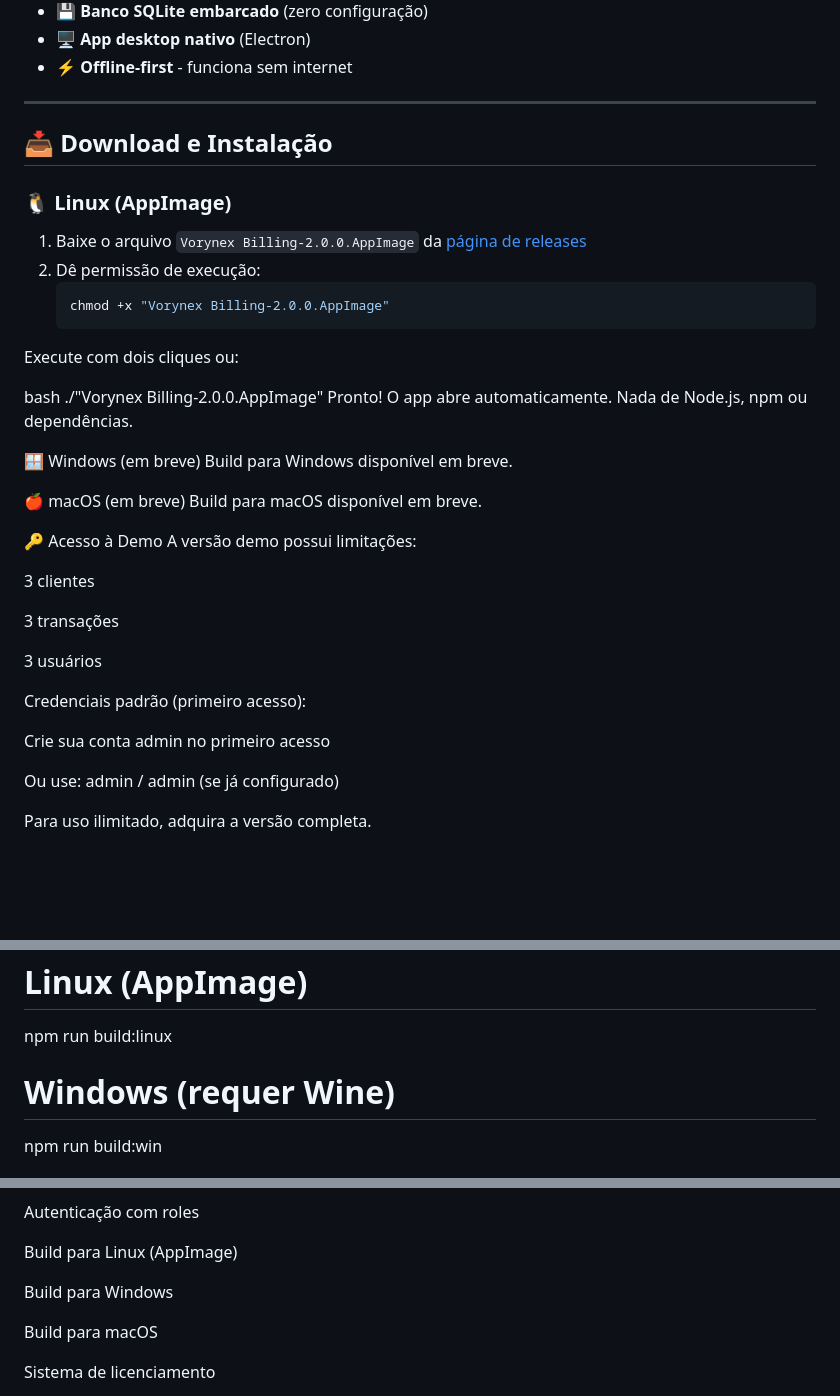
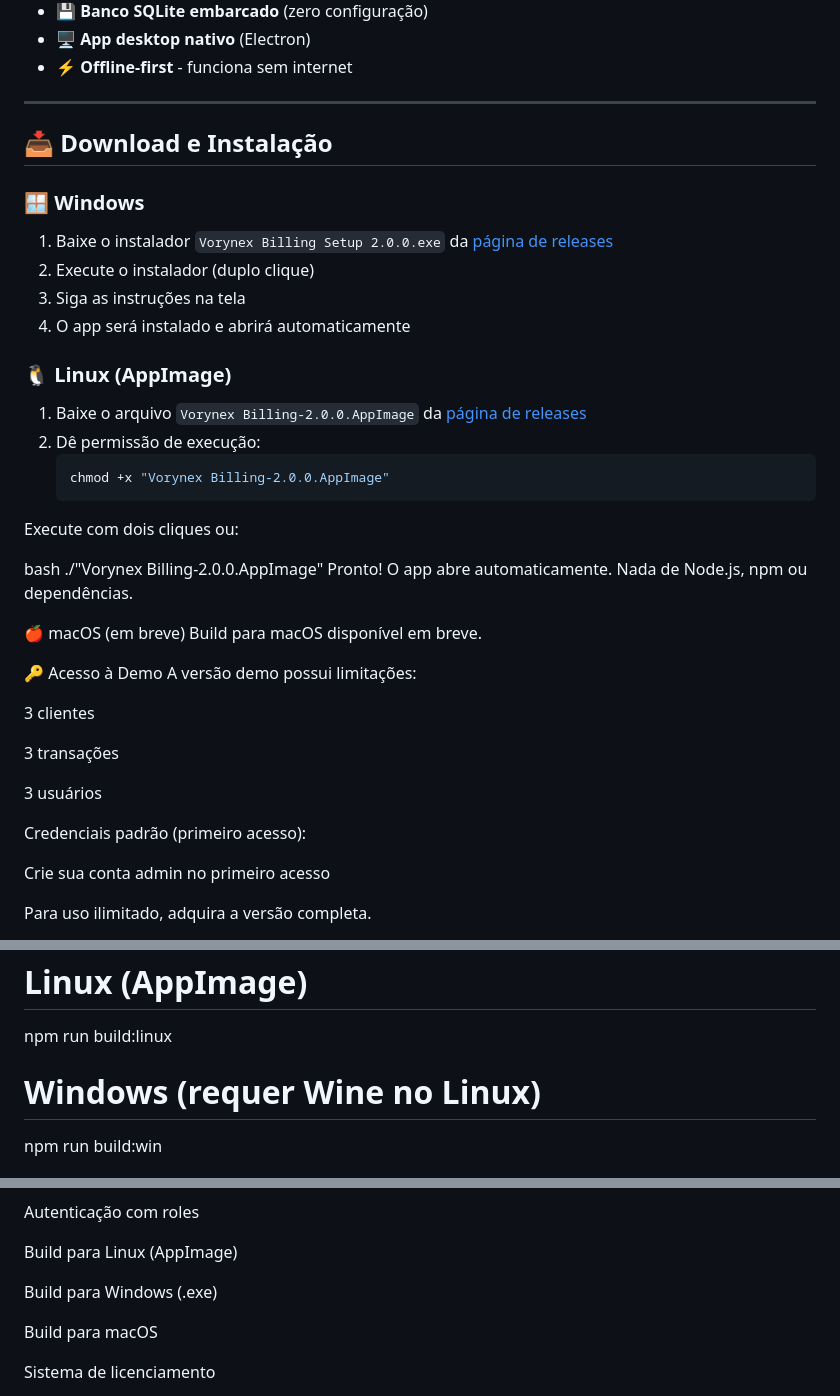
Before and after one commit to OtavioTavaresDev/vorynex-billing, a Markdown page: README.md, 3 parts joined by grey strips. Drawn GitHub-style; blank space fills up the shorter version.

Commit message:
Update README with Windows platform information
Added Windows platform badge and installation instructions.

```diff
--- a/README.md
+++ b/README.md
@@ -29,6 +30,13 @@
 
 ## 📥 Download e Instalação
 
+### 🪟 Windows
+
+1. Baixe o instalador `Vorynex Billing Setup 2.0.0.exe` da [página de releases](https://github.com/OtavioTavaresDev/vorynex-billing/releases/latest)
+2. Execute o instalador (duplo clique)
+3. Siga as instruções na tela
+4. O app será instalado e abrirá automaticamente
+
 ### 🐧 Linux (AppImage)
 
 1. Baixe o arquivo `Vorynex Billing-2.0.0.AppImage` da [página de releases](https://github.com/OtavioTavaresDev/vorynex-billing/releases/latest)
@@ -40,9 +48,6 @@ Execute com dois cliques ou:
 bash
 ./"Vorynex Billing-2.0.0.AppImage"
 Pronto! O app abre automaticamente. Nada de Node.js, npm ou dependências.
-
-🪟 Windows (em breve)
-Build para Windows disponível em breve.
 
 🍎 macOS (em breve)
 Build para macOS disponível em breve.
@@ -59,8 +64,6 @@ A versão demo possui limitações:
 Credenciais padrão (primeiro acesso):
 
 Crie sua conta admin no primeiro acesso
-
-Ou use: admin / admin (se já configurado)
 
 Para uso ilimitado, adquira a versão completa.
 
@@ -88,7 +91,7 @@ bash
 # Linux (AppImage)
 npm run build:linux
 
-# Windows (requer Wine)
+# Windows (requer Wine no Linux)
 npm run build:win
 
 # macOS
@@ -115,7 +118,7 @@ Autenticação com roles
 
 Build para Linux (AppImage)
 
-Build para Windows
+Build para Windows (.exe)
 
 Build para macOS
 
```
Also changed, not shown: other parts of README.md (+1 -0 lines).
